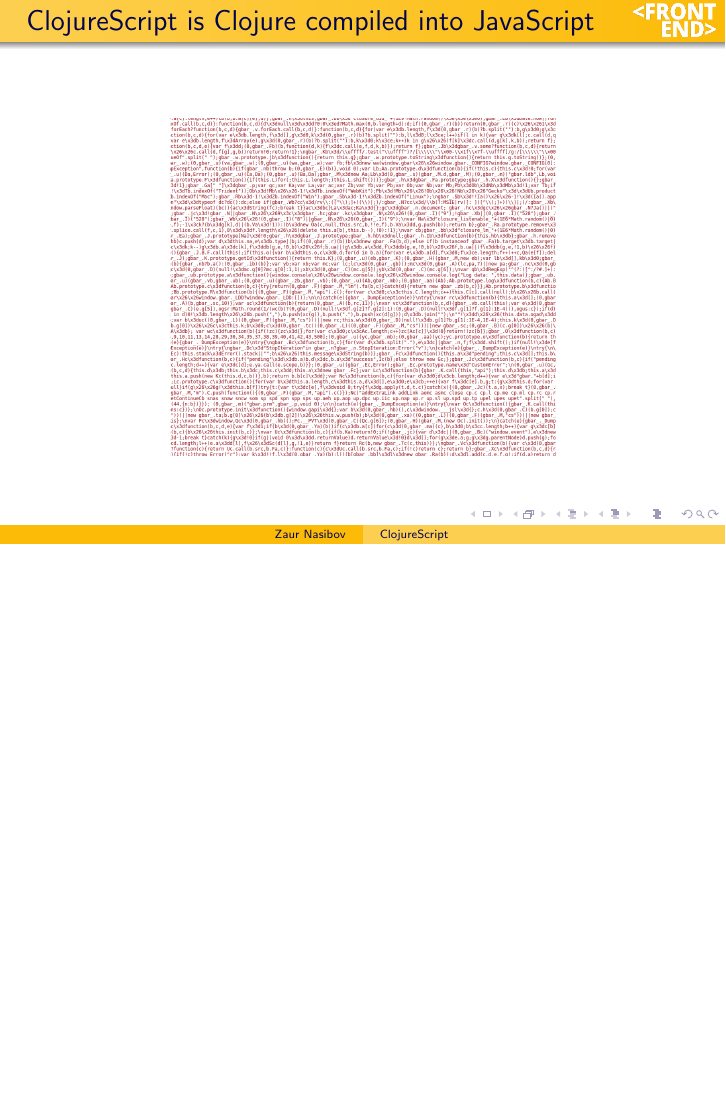
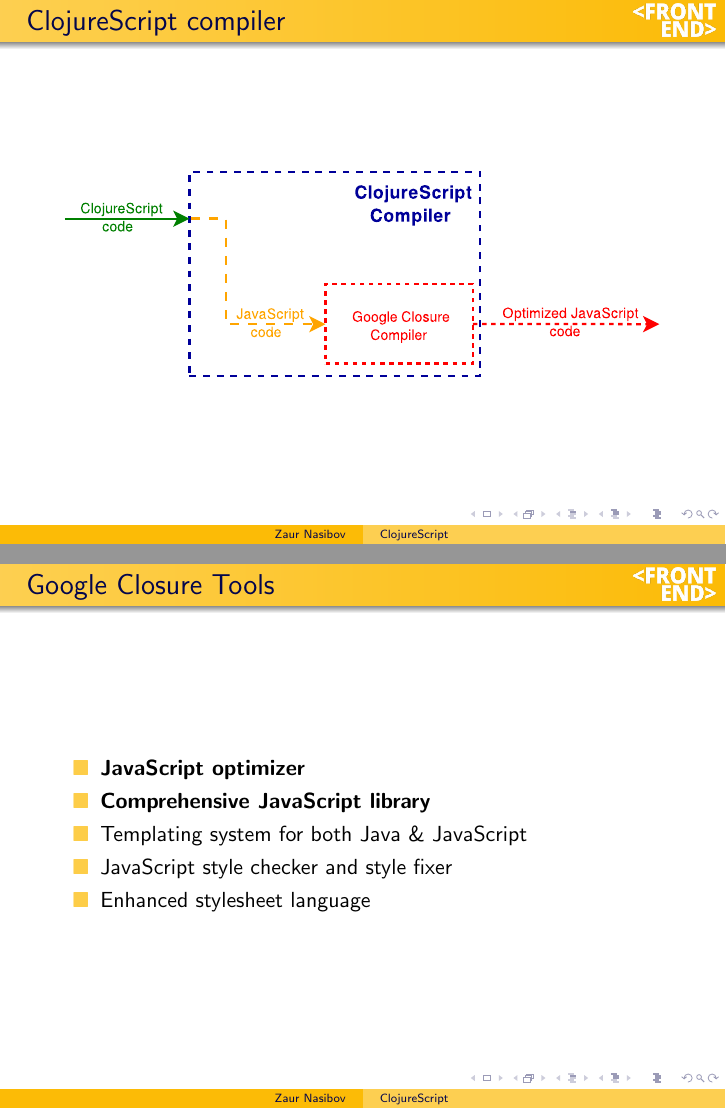
Before and after one commit to BasicWolf/FrontendClojurePresentation, LaTeX slides (cljs.tex, which reads chapter2.tex): page 23 of 23 before the commit and pages 23 and 25 of 31 after it, the two joined at a grey line, the shorter picture padded with empty space. Compiled offline with pdfLaTeX.

Commit message:
Advance Chapter 2 to "Closure optimization levels"

```diff
--- a/chapter2.tex
+++ b/chapter2.tex
@@ -27,12 +27,31 @@
 \end{frame}
 
 
-
 \begin{frame}
-  \frametitle{ClojureScript is Clojure compiled into JavaScript}
+  \frametitle{ClojureScript compiler}
 
   \begin{center}
-      {\includegraphics[scale=0.2]{js-gmail}}
+      {\includegraphics[scale=0.4]{cljs-compiler}}
   \end{center}
 
 \end{frame}
+
+
+\begin{frame}
+  \frametitle{Google Closure Tools}
+
+  \setbeamercovered{transparent}
+
+  \begin{itemize}[<+->]
+  \item <1-> \textbf{JavaScript optimizer}
+  \item <1-> \textbf{Comprehensive JavaScript library}
+  \item <2-> Templating system for both Java \& JavaScript
+  \item <2-> JavaScript style checker and style fixer
+  \item <2-> Enhanced stylesheet language
+  \end{itemize}
+
+\end{frame}
+
+
+\begin{frame}[fragile]
+  \frametitle{Google Closure Compiler}
@@ -38,0 +70,33 @@
+\begin{frame}[fragile]
+  \frametitle{Google Closure Compiler}
+
+  \begin{block}{Whitespace only}
+    \begin{Verbatim}[commandchars=\\\{\}]
+      \PY{k+kd}{function} \PY{n+nx}{hello}\PY{p}{(}\PY{n+nx}{name}\PY{p}{)}\PY{p}{\PYZob{}}\PY{n+nx}{alert}\PY{p}{(}\PY{l+s+s2}{\PYZdq{}Hello, \PYZdq{}}
+      \PY{o}{+}\PY{n+nx}{name}\PY{p}{)}\PY{p}{\PYZcb{}}\PY{n+nx}{hello}\PY{p}{(}\PY{l+s+s2}{\PYZdq{}\PYZlt{}Front end\PYZgt{} participants!\PYZdq{}}\PY{p}{)}\PY{p}{;}
+    \end{Verbatim}
+  \end{block}
+
+  \pause
+
+  \begin{block}{Simple}
+    \begin{Verbatim}[commandchars=\\\{\}]
+      \PY{k+kd}{function} \PY{n+nx}{hello}\PY{p}{(}\PY{n+nx}{a}\PY{p}{)}\PY{p}{\PYZob{}}\PY{n+nx}{alert}\PY{p}{(}\PY{l+s+s2}{\PYZdq{}Hello, \PYZdq{}}
+      \PY{o}{+}\PY{n+nx}{a}\PY{p}{)}\PY{p}{\PYZcb{}}\PY{n+nx}{hello}\PY{p}{(}\PY{l+s+s2}{\PYZdq{}\PYZlt{}Front end\PYZgt{} participants!\PYZdq{}}\PY{p}{)}\PY{p}{;}
+    \end{Verbatim}
+  \end{block}
+
+  \pause
+
+  \begin{block}{Advanced}
+    \begin{Verbatim}[commandchars=\\\{\}]
+      \PY{n+nx}{alert}\PY{p}{(}\PY{l+s+s2}{\PYZdq{}Hello, \PYZlt{}Front end\PYZgt{} participants!\PYZdq{}}\PY{p}{)}\PY{p}{;}
+    \end{Verbatim}
+
+  \end{block}
+\end{frame}
+
+
+
+\begin{frame}[fragile]
+  \frametitle{Google Closure Compiler}
```
Also changed, not shown: img/cljs-compiler.eps (added), chapter2.tex (33 more changed lines), 2 other files.
